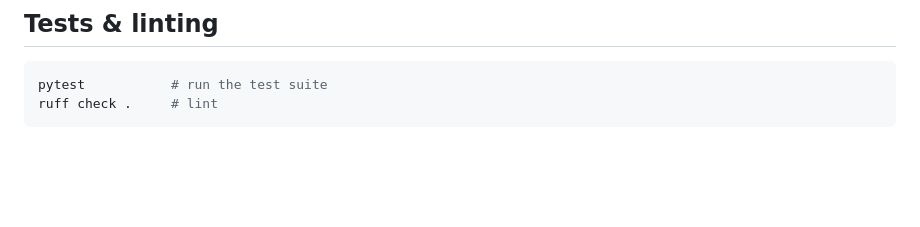
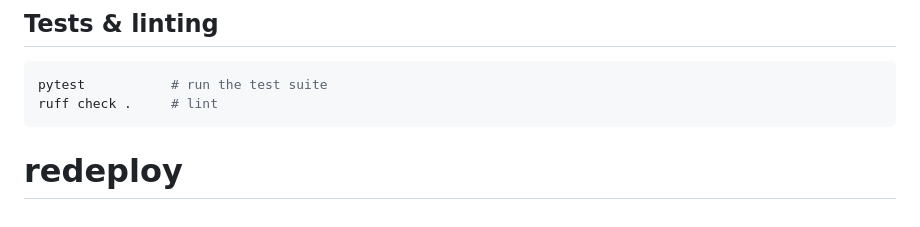
Before and after one commit to Eunice4580/axxspace-phantom-unit-v2, a Markdown page: README.md, the part around the change. Rendered like a GitHub page; blank space fills up the shorter version.

Commit message:
Trigger redeploy

````diff
--- a/README.md
+++ b/README.md
@@ -90,3 +90,4 @@ on startup. The REST API (`/api/...`) can then be consumed by the main website's
 pytest           # run the test suite
 ruff check .     # lint
 ```
+# redeploy
````
